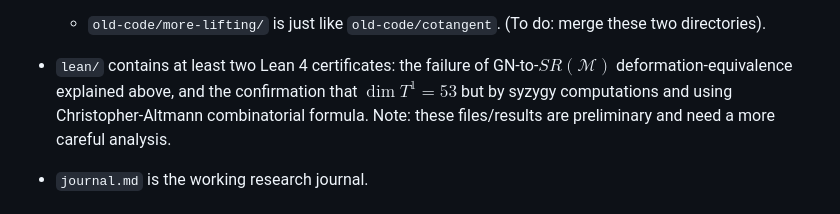
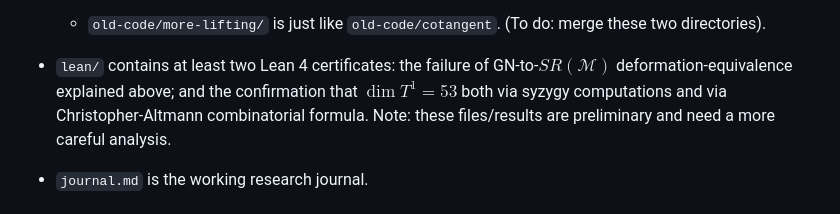
Before and after one commit to danimalabares/sr-project, a Markdown page: README.md, the part around the change. GitHub-like rendering.

```diff
--- a/README.md
+++ b/README.md
@@ -121,10 +121,10 @@ before July 2026:
 
 * `lean/` contains at least two Lean 4
 certificates: the failure of GN-to-$SR(\mathcal{M})$
-deformation-equivalence explained above,
+deformation-equivalence explained above;
 and the confirmation that
-$\dim T^1 = 53$ but by syzygy computations
-and using Christopher-Altmann combinatorial
+$\dim T^1 = 53$ both via syzygy computations
+and via Christopher-Altmann combinatorial
 formula. Note: these files/results are
 preliminary and need a more careful analysis.
 
```
